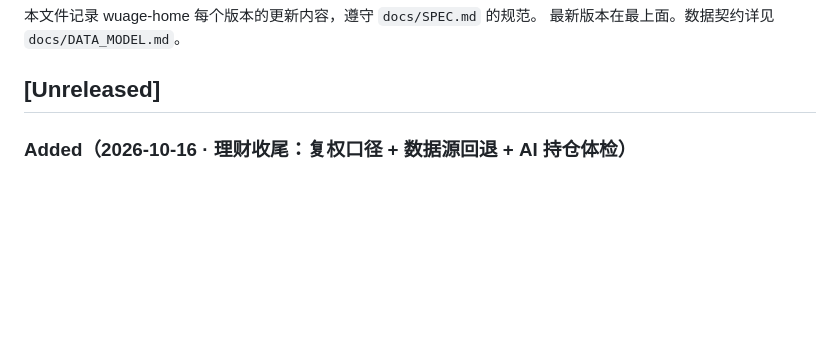
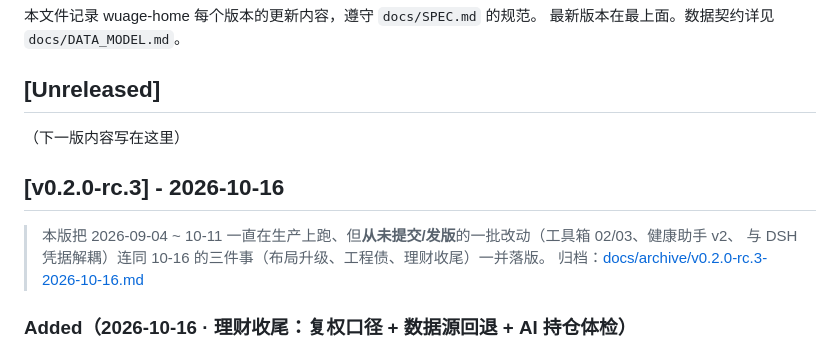
Before and after one commit to xwz-19990627/wuage-home, a Markdown page: CHANGELOG.md, the part around the change. GitHub-like rendering; blank space fills up the shorter version.

```diff
--- a/CHANGELOG.md
+++ b/CHANGELOG.md
@@ -4,6 +4,14 @@
 最新版本在最上面。数据契约详见 `docs/DATA_MODEL.md`。
 
 ## [Unreleased]
+
+（下一版内容写在这里）
+
+## [v0.2.0-rc.3] - 2026-10-16
+
+> 本版把 2026-09-04 ~ 10-11 一直在生产上跑、但**从未提交/发版**的一批改动（工具箱 02/03、健康助手 v2、
+> 与 DSH 凭据解耦）连同 10-16 的三件事（布局升级、工程债、理财收尾）一并落版。
+> 归档：[docs/archive/v0.2.0-rc.3-2026-10-16.md](docs/archive/v0.2.0-rc.3-2026-10-16.md)
 
 ### Added（2026-10-16 · 理财收尾：复权口径 + 数据源回退 + AI 持仓体检）
 - **复权口径（回测不再被分红骗）**：`load_series_ex()` 统一取价，`price_mode` 可选：
```
Also changed, not shown: docs/VERSION_PLAN.md (+2 -2 lines), docs/archive/v0.2.0-rc.3-2026-10-16.md (+62 -27 lines).
